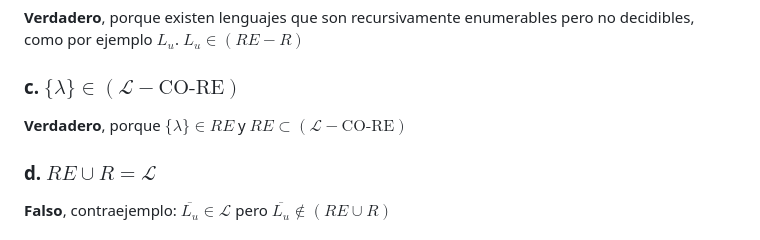
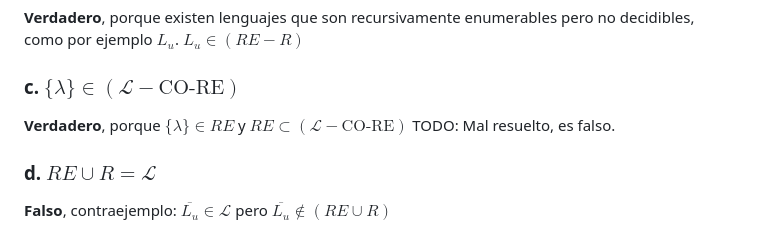
Before and after one commit to JuanCruzCB/Computabilidad-y-Complejidad, a Markdown page: Práctica/4/4. Máquinas de Turing III.md, the part around the change. Drawn GitHub-style.

Commit message:
Error en la práctica 4.

```diff
--- a/Práctica/4/4. Máquinas de Turing III.md
+++ b/Práctica/4/4. Máquinas de Turing III.md
@@ -16,7 +16,7 @@ $\dots$
 
 ### c. $\lbrace \lambda \rbrace \in (\mathscr{L} - \text{CO-RE})$
 
-**Verdadero**, porque $\lbrace \lambda \rbrace \in RE$ y $RE \subset (\mathscr{L} - \text{CO-RE})$
+**Verdadero**, porque $\lbrace \lambda \rbrace \in RE$ y $RE \subset (\mathscr{L} - \text{CO-RE})$ TODO: Mal resuelto, es falso.
 
 ### d. $RE \cup R = \mathscr{L}$
 
```
